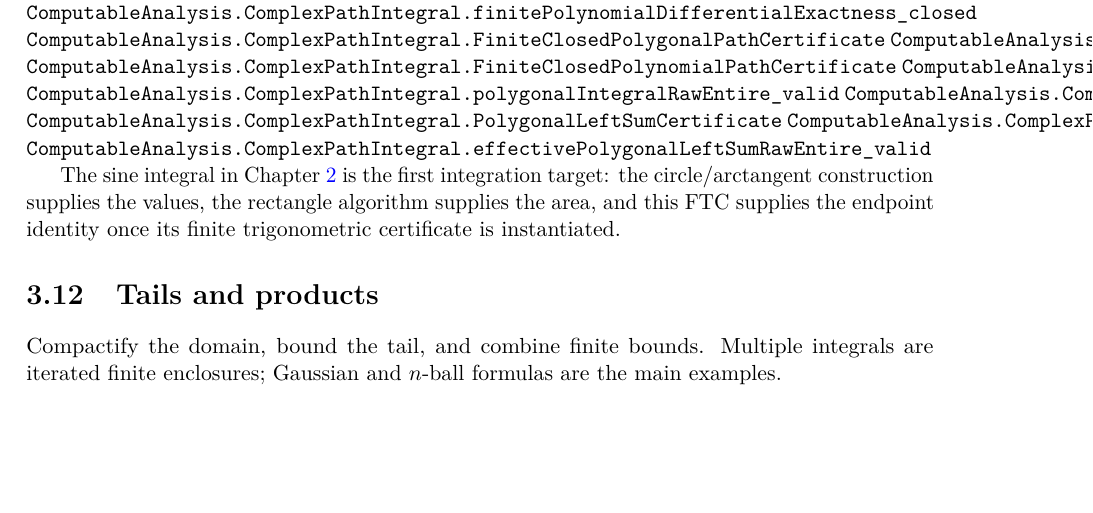
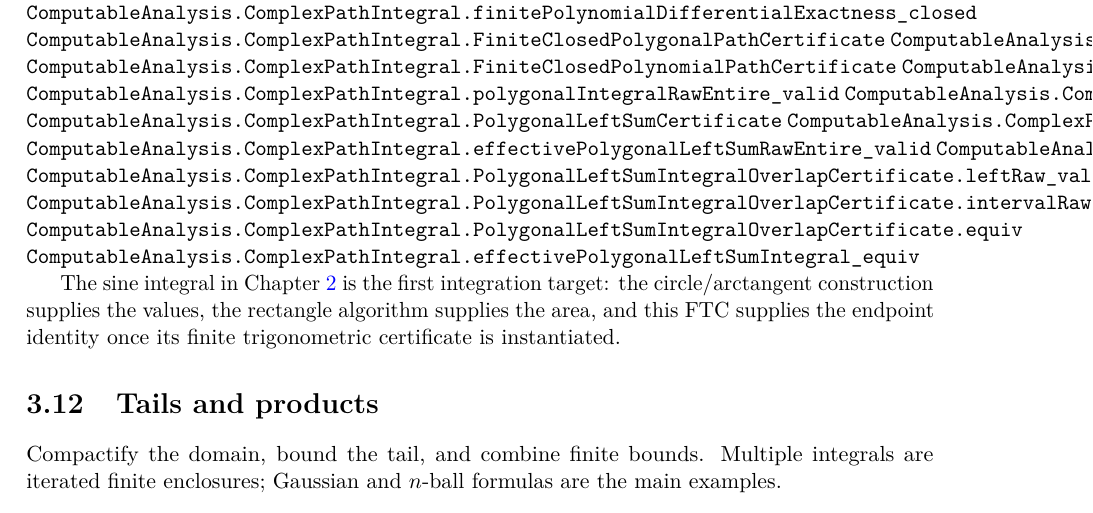
Before and after one commit to liuyao12/computable-analysis, a LaTeX thesis (blueprint/src/web.tex, which reads blueprint/src/03-integrals.tex): part of page 65 of 125, cut so that both start at the same text, the shorter picture padded with empty space. Compiled offline with pdfLaTeX.

Commit message:
Add polygonal integral overlap bridge

```diff
--- a/blueprint/src/03-integrals.tex
+++ b/blueprint/src/03-integrals.tex
@@ -2139,6 +2139,11 @@ arithmetic and leaves Euclidean square-root length as a later refinement.
 \lean{ComputableAnalysis.ComplexPathIntegral.PolygonalLeftSumCertificate}
 \lean{ComputableAnalysis.ComplexPathIntegral.polygonalLeftSumRawEntire_valid}
 \lean{ComputableAnalysis.ComplexPathIntegral.effectivePolygonalLeftSumRawEntire_valid}
+\lean{ComputableAnalysis.ComplexPathIntegral.PolygonalLeftSumIntegralOverlapCertificate}
+\lean{ComputableAnalysis.ComplexPathIntegral.PolygonalLeftSumIntegralOverlapCertificate.leftRaw_valid}
+\lean{ComputableAnalysis.ComplexPathIntegral.PolygonalLeftSumIntegralOverlapCertificate.intervalRaw_valid}
+\lean{ComputableAnalysis.ComplexPathIntegral.PolygonalLeftSumIntegralOverlapCertificate.equiv}
+\lean{ComputableAnalysis.ComplexPathIntegral.effectivePolygonalLeftSumIntegral_equiv}
 \leanok
 
 The sine integral in Chapter~\ref{ch:rational-circle-trigonometry} is the
```
Also changed, not shown: 3 other files.
